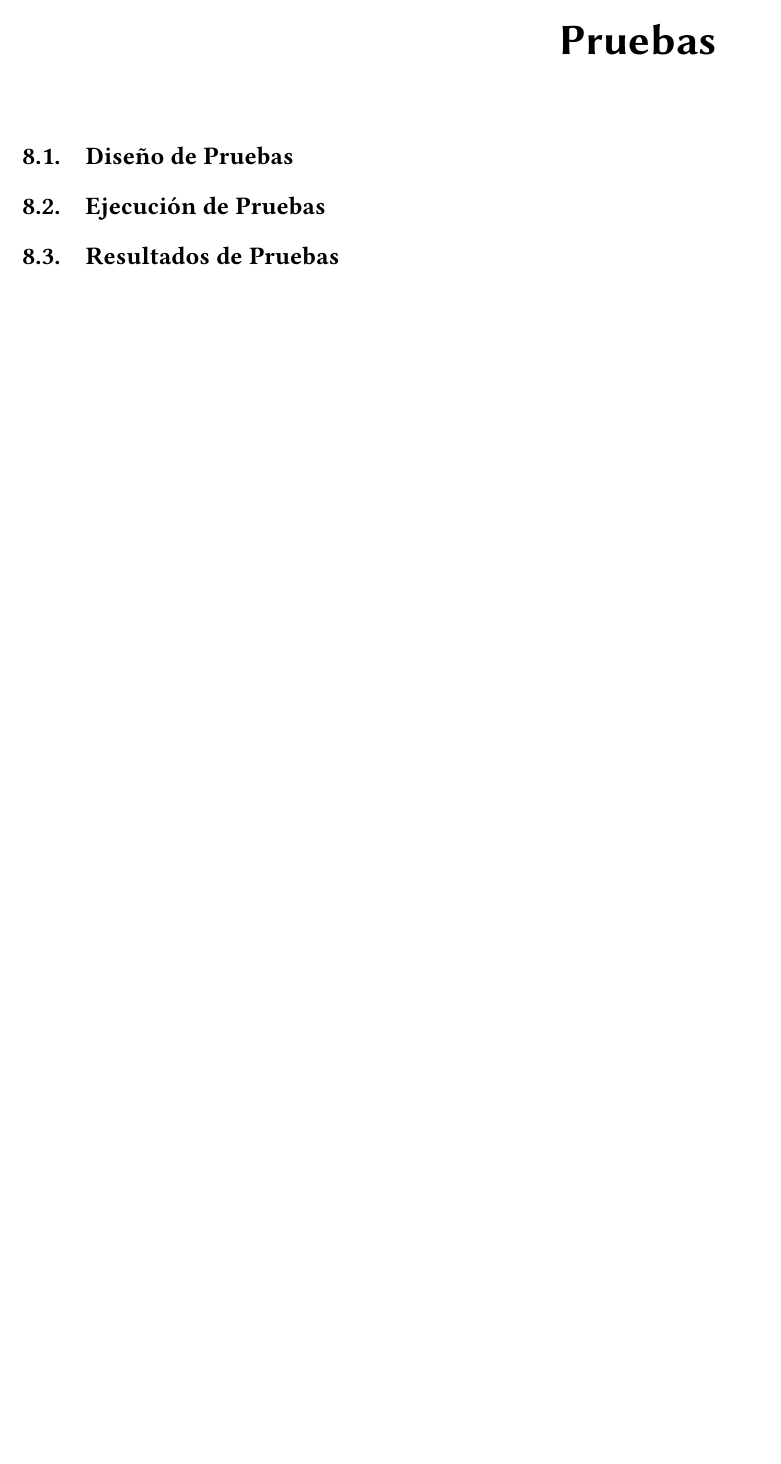
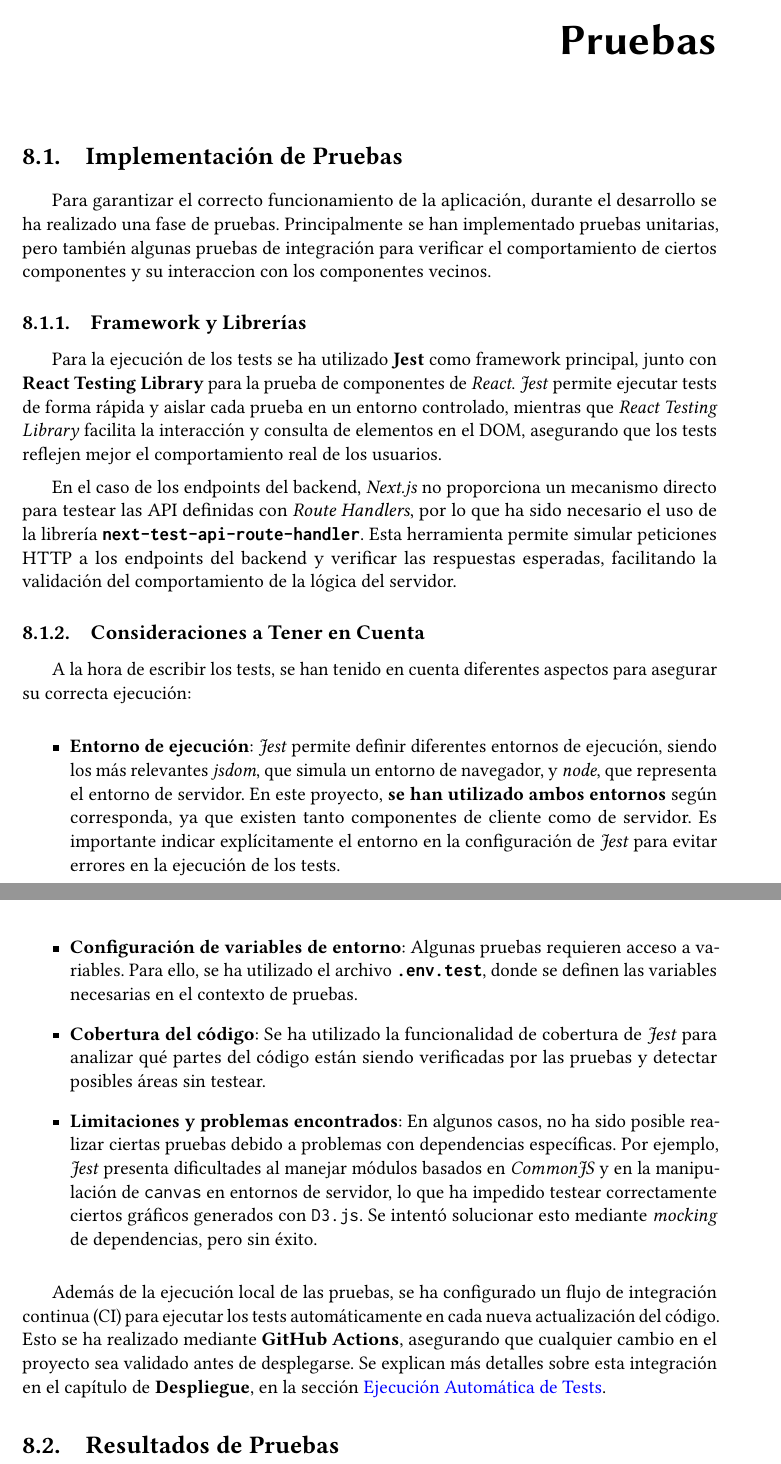
Before and after one commit to jonortega/TFG-memoria, a LaTeX thesis (main.tex, which reads content/chapters/8_pruebas.tex): part of page 98 of 133 before the commit and two parts of pages 98 and 99 of 134 after it, the two joined at a grey line, cut so that both start at the same text, the shorter picture padded with empty space. Compiled offline with pdfLaTeX.

Commit message:
Implementacion de Pruebas escrita

```diff
--- a/content/chapters/8_pruebas.tex
+++ b/content/chapters/8_pruebas.tex
@@ -1,5 +1,28 @@
-\section{Diseño de Pruebas}
+\section{Implementación de Pruebas}
 
-\section{Ejecución de Pruebas}
+Para garantizar el correcto funcionamiento de la aplicación, durante el desarrollo se ha realizado una fase de pruebas. Principalmente se han implementado pruebas unitarias, pero también algunas pruebas de integración para verificar el comportamiento de ciertos componentes y su interaccion con los componentes vecinos.
+
+\subsection{Framework y Librerías}
+
+Para la ejecución de los tests se ha utilizado \textbf{Jest} como framework principal, junto con \textbf{React Testing Library} para la prueba de componentes de \textit{React}. \textit{Jest} permite ejecutar tests de forma rápida y aislar cada prueba en un entorno controlado, mientras que \textit{React Testing Library} facilita la interacción y consulta de elementos en el DOM, asegurando que los tests reflejen mejor el comportamiento real de los usuarios.
+
+En el caso de los endpoints del backend, \textit{Next.js} no proporciona un mecanismo directo para testear las API definidas con \textit{Route Handlers}, por lo que ha sido necesario el uso de la librería \textbf{\texttt{next-test-api-route-handler}}. Esta herramienta permite simular peticiones HTTP a los endpoints del backend y verificar las respuestas esperadas, facilitando la validación del comportamiento de la lógica del servidor.
+
+\subsection{Consideraciones a Tener en Cuenta}
+
+A la hora de escribir los tests, se han tenido en cuenta diferentes aspectos para asegurar su correcta ejecución:
+
+\begin{itemize}
+    \item \textbf{Entorno de ejecución}: \textit{Jest} permite definir diferentes entornos de ejecución, siendo los más relevantes \textit{jsdom}, que simula un entorno de navegador, y \textit{node}, que representa el entorno de servidor. En este proyecto, \textbf{se han utilizado ambos entornos} según corresponda, ya que existen tanto componentes de cliente como de servidor. Es importante indicar explícitamente el entorno en la configuración de \textit{Jest} para evitar errores en la ejecución de los tests.
+
+    \item \textbf{Configuración de variables de entorno}: Algunas pruebas requieren acceso a variables. Para ello, se ha utilizado el archivo \textbf{\texttt{.env.test}}, donde se definen las variables necesarias en el contexto de pruebas.
+
+    \item \textbf{Cobertura del código}: Se ha utilizado la funcionalidad de cobertura de \textit{Jest} para analizar qué partes del código están siendo verificadas por las pruebas y detectar posibles áreas sin testear.
+
+    \item \textbf{Limitaciones y problemas encontrados}: En algunos casos, no ha sido posible realizar ciertas pruebas debido a problemas con dependencias específicas. Por ejemplo, \textit{Jest} presenta dificultades al manejar módulos basados en \textit{CommonJS} y en la manipulación de \texttt{canvas} en entornos de servidor, lo que ha impedido testear correctamente ciertos gráficos generados con \texttt{D3.js}. Se intentó solucionar esto mediante \textit{mocking} de dependencias, pero sin éxito.
+\end{itemize}
+
+Además de la ejecución local de las pruebas, se ha configurado un flujo de integración continua (CI) para ejecutar los tests automáticamente en cada nueva actualización del código. Esto se ha realizado mediante \textbf{GitHub Actions}, asegurando que cualquier cambio en el proyecto sea validado antes de desplegarse. Se explican más detalles sobre esta integración en el capítulo de \textbf{Despliegue}, en la sección \nameref{sec:test_automaticos}.
+
 
 \section{Resultados de Pruebas}
```
Also changed, not shown: content/chapters/9_despliegue.tex (+1 -1 lines).
